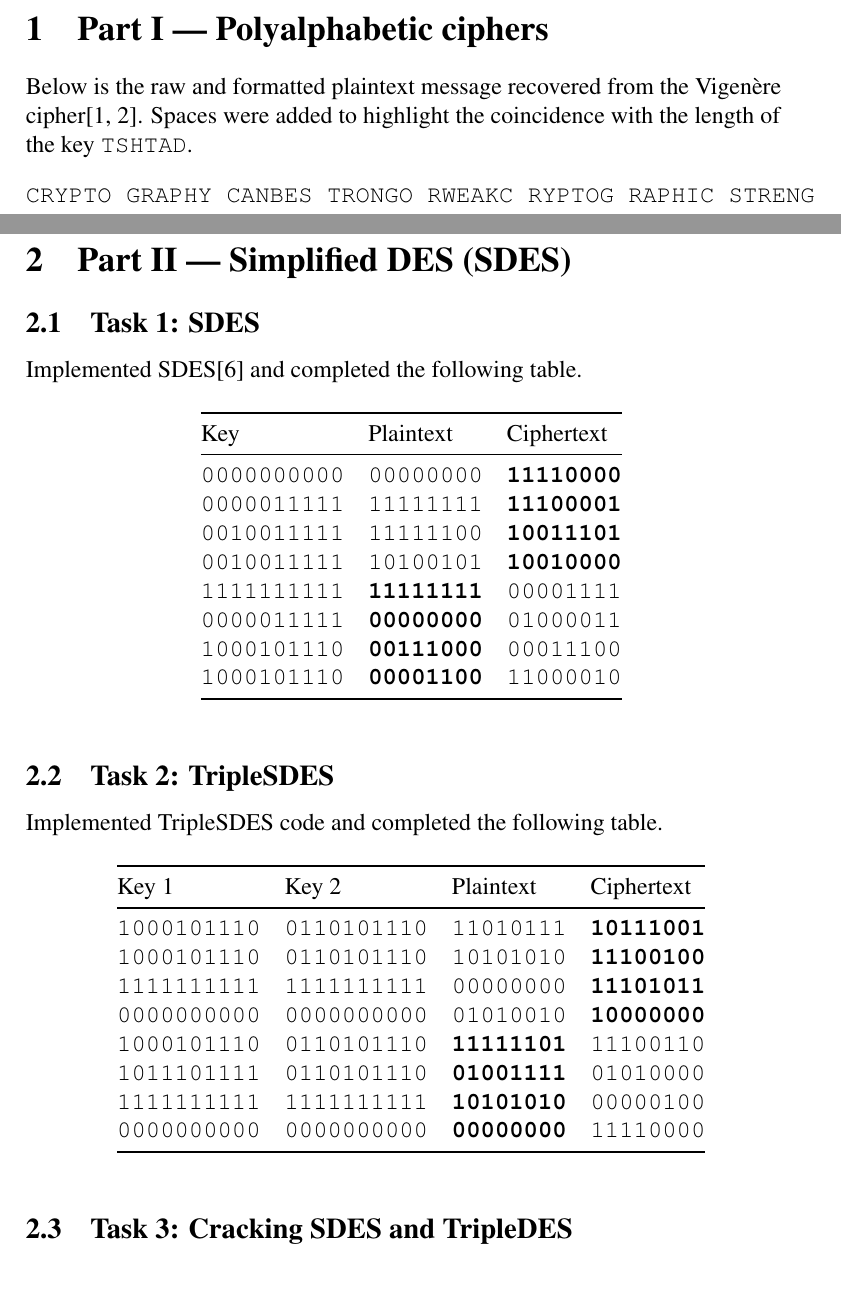
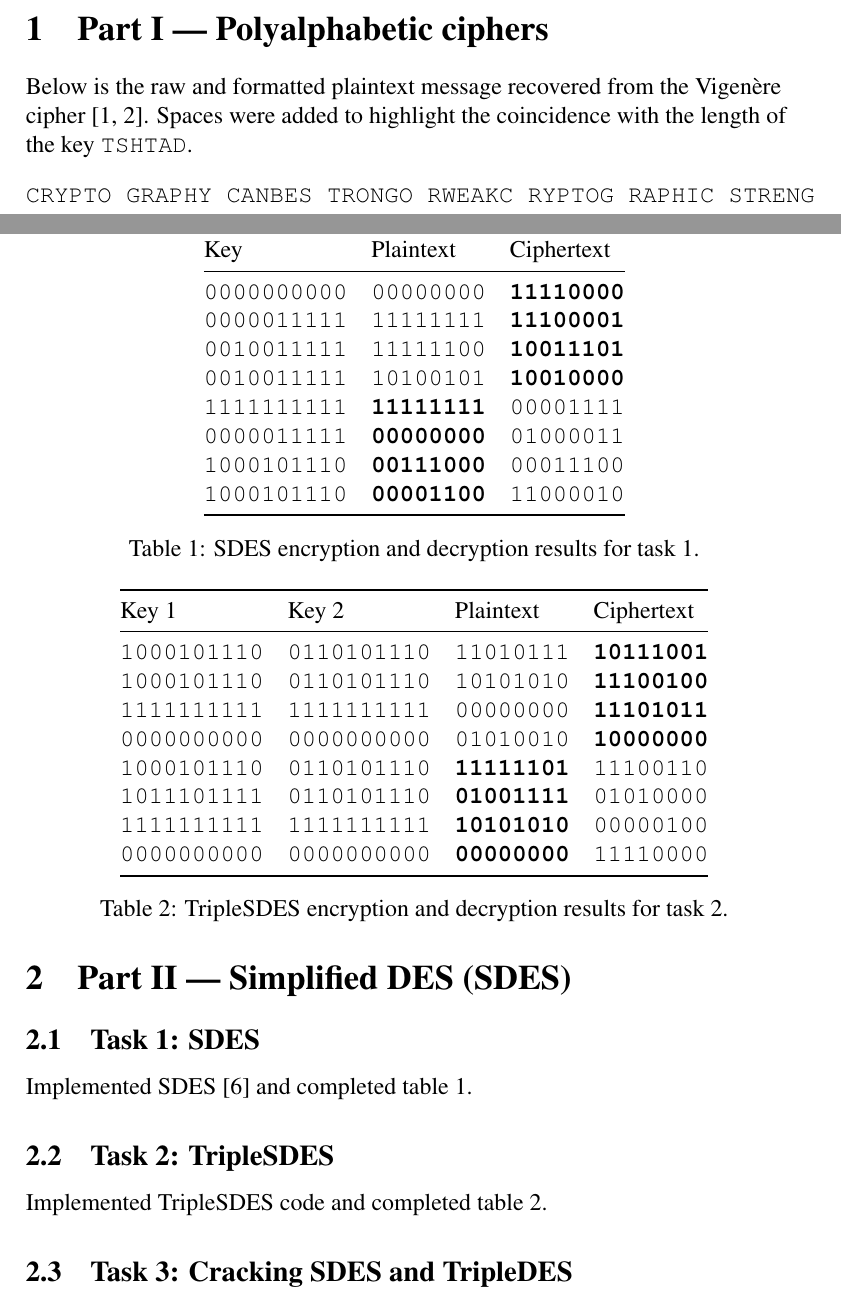
Before and after one commit to cslarsen/skole-dat500, a LaTeX problem sheet (report/dat510-assignment-1.tex): two parts of pages 1 and 3 of 5, joined at a grey line, cut so that both start at the same text. Compiled offline with pdfLaTeX.

Commit message:
Minor changes

```diff
--- a/report/dat510-assignment-1.tex
+++ b/report/dat510-assignment-1.tex
@@ -99,10 +99,10 @@ programs. Show how you transformed that output into your solution.
 
 \subsection{Task 1: SDES}
 
-Implemented SDES\cite{stallings2006cryptography} and completed the following
-table.
+Implemented SDES \cite{stallings2006cryptography} and completed table
+\vref{table:task1}.
 
-\begin{table}[H]
+\begin{table}
   \centering
   \begin{tabular}{@{}lll@{}}
     \toprule
@@ -120,14 +120,15 @@ table.
     \texttt{1000101110} & \texttt{\textbf{00001100}} & \texttt{11000010} \\
     \bottomrule
   \end{tabular}
+  \caption{SDES encryption and decryption results for task 1.}
   \label{table:task1}
 \end{table}
 
 \subsection{Task 2: TripleSDES}
 
-Implemented TripleSDES code and completed the following table.
+Implemented TripleSDES code and completed table \vref{table:task2}.
 
-\begin{table}[H]
+\begin{table}
   \centering
   \begin{tabular}{@{}llll@{}}
     \toprule
@@ -178,6 +179,7 @@ Implemented TripleSDES code and completed the following table.
               \texttt{11110000} \\
       \bottomrule
   \end{tabular}
+  \caption{TripleSDES encryption and decryption results for task 2.}
   \label{table:task2}
 \end{table}
 
```
Also changed, not shown: report/dat510-assignment-1.tex (6 more changed lines).
